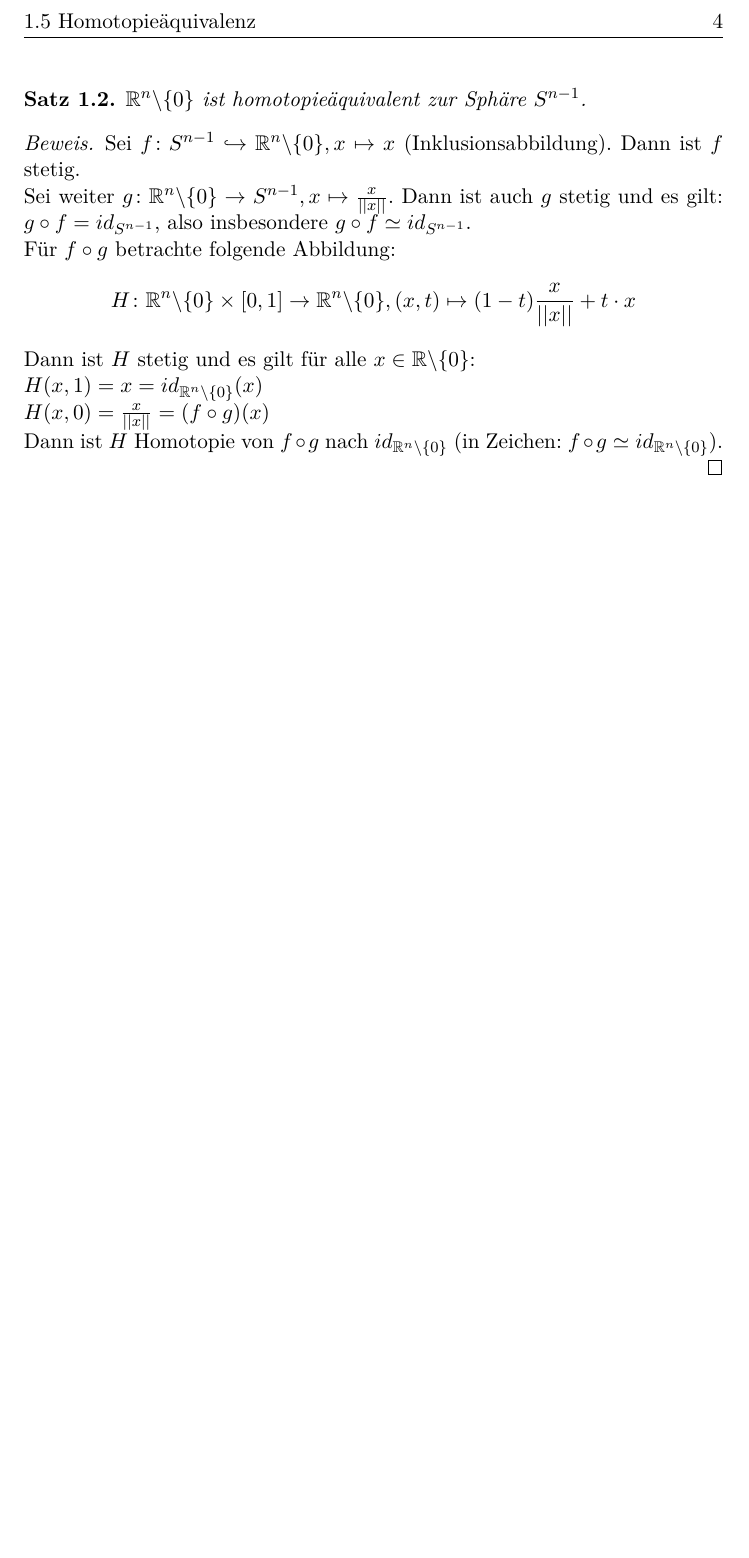
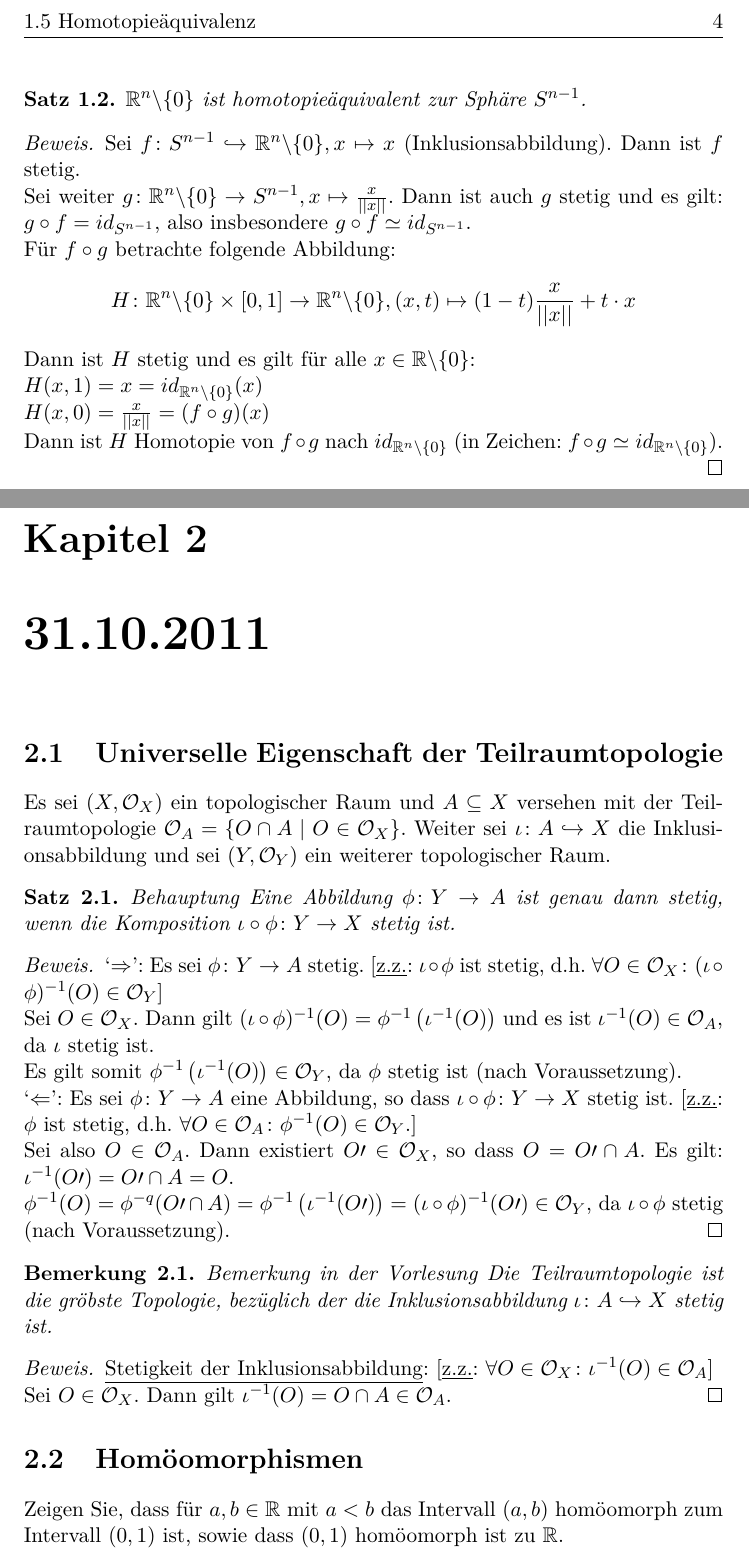
Before and after one commit to lutteropp/GeoTopoUebung, a LaTeX problem sheet (mitschrieb_geotopo_uebung.tex): part of page 5 of 5 before the commit and two parts of pages 5 and 6 of 7 after it, the two joined at a grey line, cut so that both start at the same text, the shorter picture padded with empty space. Compiled offline with pdfLaTeX.

Commit message:
Stoff von Montag

```diff
--- a/mitschrieb_geotopo_uebung.tex
+++ b/mitschrieb_geotopo_uebung.tex
@@ -223,3 +223,41 @@ Dies ist ein Mitschrieb der Übung “Einführung in die Geometrie und Topologie
 		Dann ist $H$ Homotopie von $f \circ g$ nach $id_{\R^n \backslash \{0\}}$ (in Zeichen: $f \circ g \simeq id_{\R^n \backslash \{0\}}$).
 	\end{proof}
 \end{section}
+
+\chapter{31.10.2011}
+\section{Universelle Eigenschaft der Teilraumtopologie}
+Es sei $(X, \OO_X)$ ein topologischer Raum und $A \subseteq X$ versehen mit der Teilraumtopologie $\OO_A = \{ O \cap A \mid O \in \OO_X \}$.
+Weiter sei $\iota \colon A \hookrightarrow X$ die Inklusionsabbildung und sei $(Y, \OO_Y)$ ein weiterer topologischer Raum.
+
+\begin{theorem}{Behauptung}
+Eine Abbildung $\phi \colon Y \rightarrow A$ ist genau dann stetig, wenn die Komposition $\iota \circ \phi \colon Y \rightarrow X$ stetig ist.
+\end{theorem}
+
+\begin{proof}
+`$\Rightarrow$': Es sei $\phi \colon Y \rightarrow A$ stetig. [\underline{z.z.}: $\iota \circ \phi$ ist stetig, d.h. $\forall O \in \OO_X \colon (\iota \circ \phi)^{-1}(O) \in \OO_Y$]
+\newline
+Sei $O \in \OO_X$. Dann gilt $(\iota \circ \phi)^{-1}(O) = \phi^{-1}\left(\iota^{-1}(O)\right)$ und es ist $\iota^{-1}(O) \in \OO_A$, da $\iota$ stetig ist.
+\newline
+Es gilt somit $\phi^{-1}\left(\iota^{-1}(O)\right) \in \OO_Y$, da $\phi$ stetig ist (nach Voraussetzung).
+\newline
+`$\Leftarrow$': Es sei $\phi \colon Y \rightarrow A$ eine Abbildung, so dass $\iota \circ \phi \colon Y \rightarrow X$ stetig ist. [\underline{z.z.}: $\phi$ ist stetig, d.h. $\forall O \in \OO_A \colon \phi^{-1}(O) \in \OO_Y$.]
+\newline
+Sei also $O \in \OO_A$. Dann existiert $O\prime \in \OO_X$, so dass $O = O\prime \cap A$.
+Es gilt: $\iota^{-1}(O\prime) = O\prime \cap A = O$.
+\newline
+$\phi^{-1}(O) = \phi^{-q}(O\prime \cap A) = \phi^{-1}\left(\iota^{-1}(O\prime)\right) = (\iota \circ \phi)^{-1}(O\prime) \in \OO_Y$, da $\iota \circ \phi$ stetig (nach Voraussetzung).
+\end{proof}
+
+\begin{remark}{Bemerkung in der Vorlesung}
+Die Teilraumtopologie ist die gröbste Topologie, bezüglich der die Inklusionsabbildung $\iota \colon A \hookrightarrow X$ stetig ist.
+\end{remark}
+
+\begin{proof}
+\underline{Stetigkeit der Inklusionsabbildung}: [\underline{z.z.}: $\forall O \in \OO_X \colon \iota^{-1}(O) \in \OO_A$]
+\newline
+Sei $O \in \OO_X$. Dann gilt $\iota^{-1}(O)=O \cap A \in \OO_A$.
+\end{proof}
+
+\section{Homöomorphismen}
+Zeigen Sie, dass für $a,b \in \R$ mit $a < b$ das Intervall $(a,b)$ homöomorph zum Intervall $(0,1)$ ist, sowie dass $(0,1)$ homöomorph ist zu $\R$.
+\newline
```
Also changed, not shown: mitschrieb_geotopo_uebung.pdf, mitschrieb_geotopo_uebung.tex (40 more changed lines), 4 other files.
